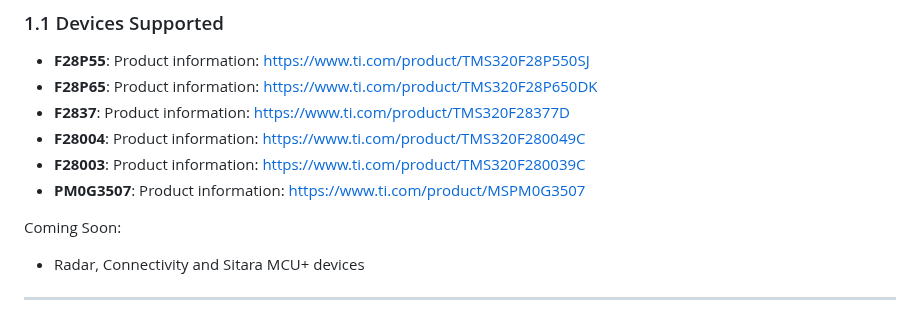
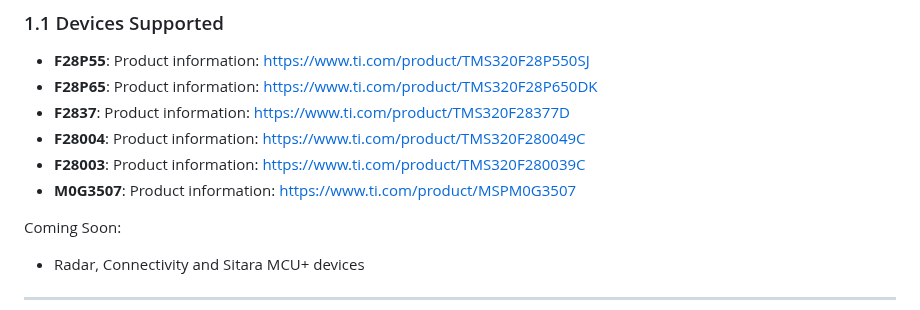
Before and after one commit to TexasInstruments/edgeai, a Markdown page: edgeai-mcu/README.md, the part around the change. Drawn GitHub-style.

Commit message:
Typo fixed

```diff
--- a/edgeai-mcu/README.md
+++ b/edgeai-mcu/README.md
@@ -14,7 +14,7 @@
 * **F2837**: Product information: https://www.ti.com/product/TMS320F28377D
 * **F28004**: Product information: https://www.ti.com/product/TMS320F280049C
 * **F28003**: Product information: https://www.ti.com/product/TMS320F280039C
-* **PM0G3507**: Product information: https://www.ti.com/product/MSPM0G3507
+* **M0G3507**: Product information: https://www.ti.com/product/MSPM0G3507
 
 Coming Soon:
 * Radar, Connectivity and Sitara MCU+ devices
```
